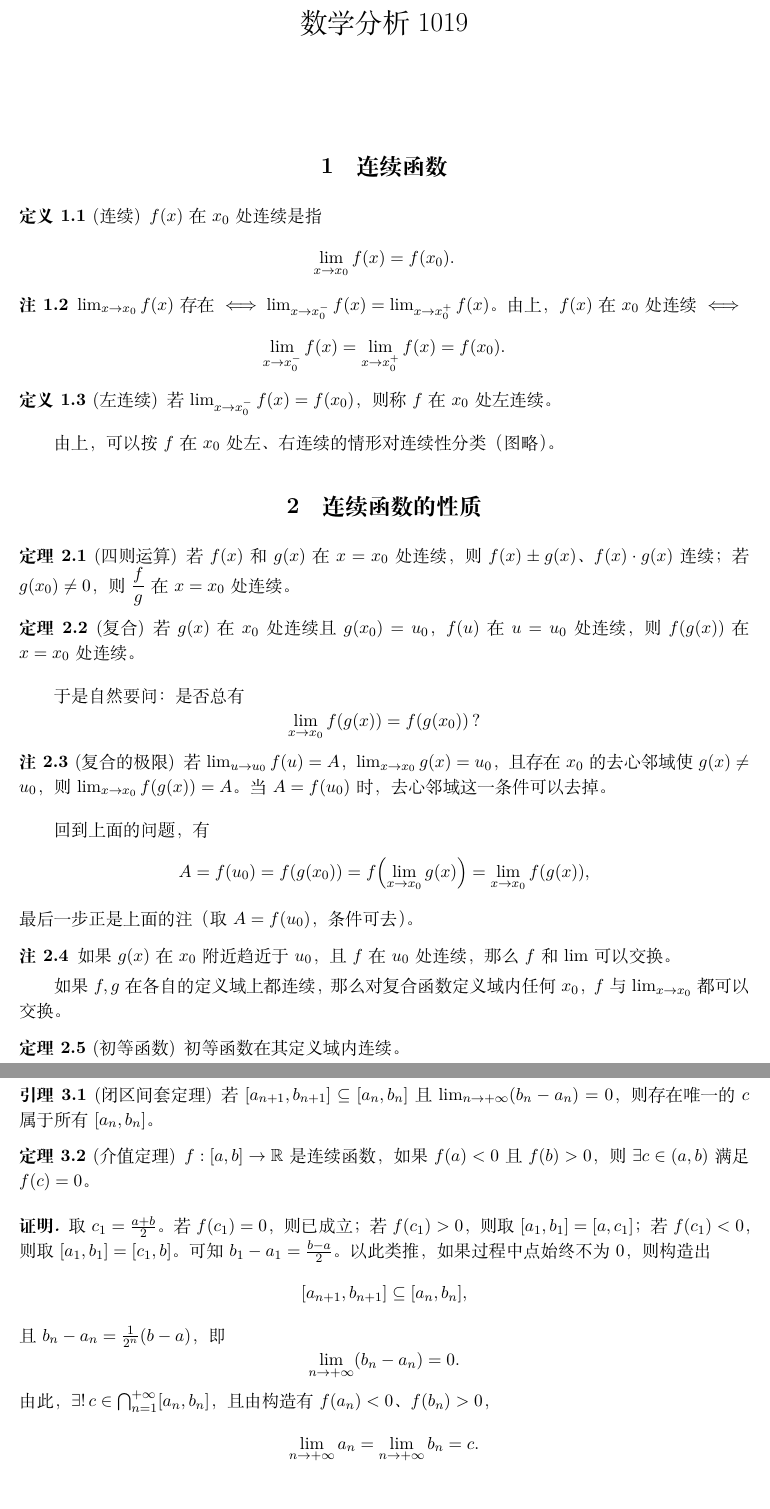
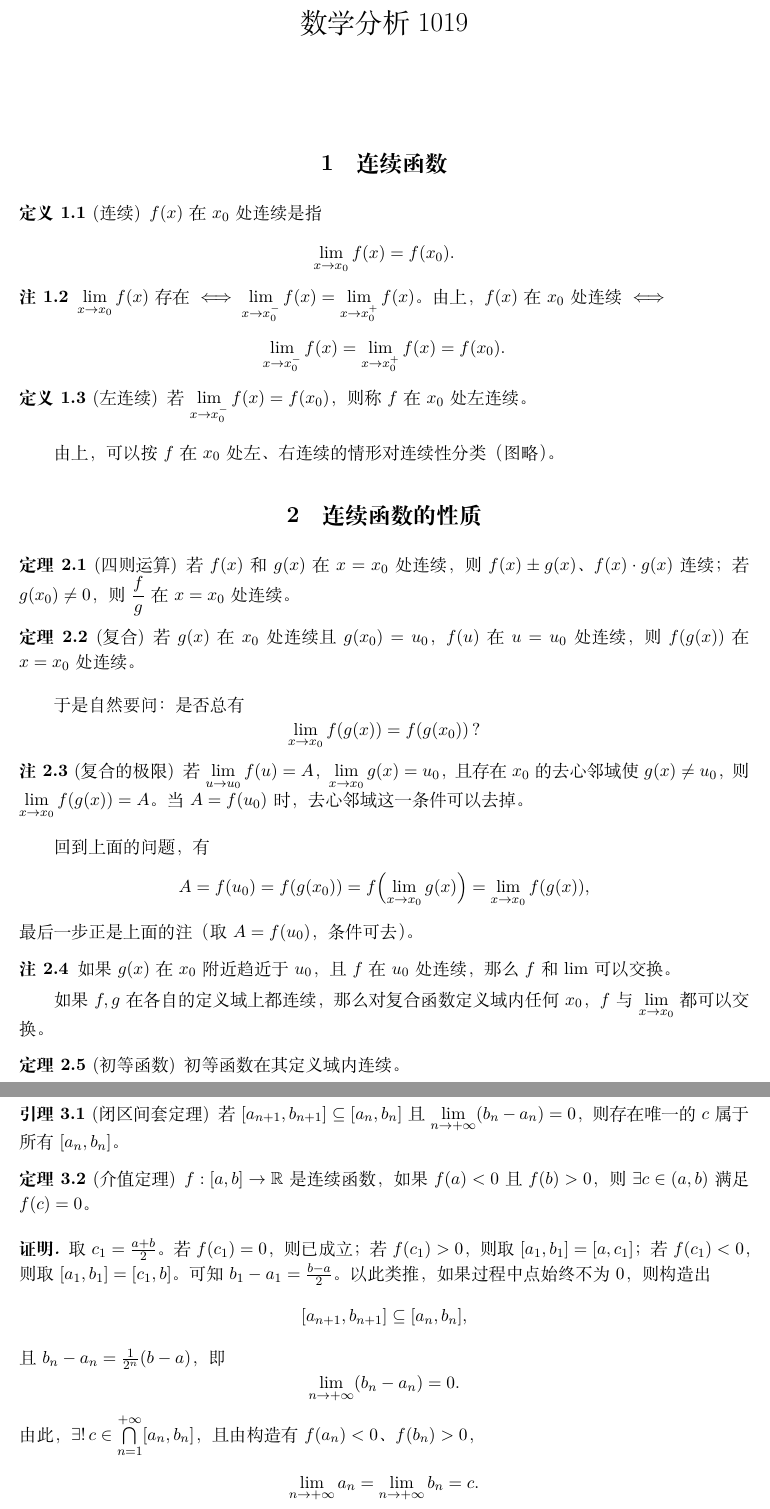
Before and after one commit to huang5450/SYSU-mathematic_Classnotes, a LaTeX document (数学分析/tex/ma-1019.tex): two parts of pages 1 and 2 of 2, joined at a grey line, cut so that both start at the same text. Compiled offline with XeLaTeX.

Commit message:
行内极限/求和等恢复 \limits：让极限过程显示在算符下方（1019/1021/aa-1026）

```diff
--- a/数学分析/tex/ma-1019.tex
+++ b/数学分析/tex/ma-1019.tex
@@ -50,14 +50,14 @@ $f(x)$ 在 $x_0$ 处连续是指
 \end{defn}
 
 \begin{rem}
-$\lim_{x\to x_0}f(x)$ 存在 $\iff\lim_{x\to x_0^-}f(x)=\lim_{x\to x_0^+}f(x)$。由上，$f(x)$ 在 $x_0$ 处连续 $\iff$
+$\lim\limits_{x\to x_0}f(x)$ 存在 $\iff\lim\limits_{x\to x_0^-}f(x)=\lim\limits_{x\to x_0^+}f(x)$。由上，$f(x)$ 在 $x_0$ 处连续 $\iff$
 \[
 \lim_{x\to x_0^-}f(x)=\lim_{x\to x_0^+}f(x)=f(x_0).
 \]
 \end{rem}
 
 \begin{defn}[左连续]
-若 $\lim_{x\to x_0^-}f(x)=f(x_0)$，则称 $f$ 在 $x_0$ 处左连续。
+若 $\lim\limits_{x\to x_0^-}f(x)=f(x_0)$，则称 $f$ 在 $x_0$ 处左连续。
 \end{defn}
 
 由上，可以按 $f$ 在 $x_0$ 处左、右连续的情形对连续性分类（图略）。
@@ -78,7 +78,7 @@ $\lim_{x\to x_0}f(x)$ 存在 $\iff\lim_{x\to x_0^-}f(x)=\lim_{x\to x_0^+}f(x)$
 \]
 
 \begin{rem}[复合的极限]
-若 $\lim_{u\to u_0}f(u)=A$，$\lim_{x\to x_0}g(x)=u_0$，且存在 $x_0$ 的去心邻域使 $g(x)\neq u_0$，则 $\lim_{x\to x_0}f(g(x))=A$。当 $A=f(u_0)$ 时，去心邻域这一条件可以去掉。
+若 $\lim\limits_{u\to u_0}f(u)=A$，$\lim\limits_{x\to x_0}g(x)=u_0$，且存在 $x_0$ 的去心邻域使 $g(x)\neq u_0$，则 $\lim\limits_{x\to x_0}f(g(x))=A$。当 $A=f(u_0)$ 时，去心邻域这一条件可以去掉。
 \end{rem}
 
 回到上面的问题，有
@@ -90,7 +90,7 @@ A=f(u_0)=f(g(x_0))=f\Bigl(\lim_{x\to x_0}g(x)\Bigr)=\lim_{x\to x_0}f(g(x)),
 \begin{rem}
 如果 $g(x)$ 在 $x_0$ 附近趋近于 $u_0$，且 $f$ 在 $u_0$ 处连续，那么 $f$ 和 $\lim$ 可以交换。
 
-如果 $f,g$ 在各自的定义域上都连续，那么对复合函数定义域内任何 $x_0$，$f$ 与 $\lim_{x\to x_0}$ 都可以交换。
+如果 $f,g$ 在各自的定义域上都连续，那么对复合函数定义域内任何 $x_0$，$f$ 与 $\lim\limits_{x\to x_0}$ 都可以交换。
 \end{rem}
 
 \begin{thm}[初等函数]
@@ -100,7 +100,7 @@ A=f(u_0)=f(g(x_0))=f\Bigl(\lim_{x\to x_0}g(x)\Bigr)=\lim_{x\to x_0}f(g(x)),
 \section{介值定理}
 
 \begin{lem}[闭区间套定理]
-若 $[a_{n+1},b_{n+1}]\subseteq[a_n,b_n]$ 且 $\lim_{n\to+\infty}(b_n-a_n)=0$，则存在唯一的 $c$ 属于所有 $[a_n,b_n]$。
+若 $[a_{n+1},b_{n+1}]\subseteq[a_n,b_n]$ 且 $\lim\limits_{n\to+\infty}(b_n-a_n)=0$，则存在唯一的 $c$ 属于所有 $[a_n,b_n]$。
 \end{lem}
 
 \begin{thm}[介值定理]
@@ -116,7 +116,7 @@ $f:[a,b]\to\mathbb{R}$ 是连续函数，如果 $f(a)<0$ 且 $f(b)>0$，则 $\ex
 \[
 \lim_{n\to+\infty}(b_n-a_n)=0.
 \]
-由此，$\exists!\,c\in\bigcap_{n=1}^{+\infty}[a_n,b_n]$，且由构造有 $f(a_n)<0$、$f(b_n)>0$，
+由此，$\exists!\,c\in\bigcap\limits_{n=1}^{+\infty}[a_n,b_n]$，且由构造有 $f(a_n)<0$、$f(b_n)>0$，
 \[
 \lim_{n\to+\infty}a_n=\lim_{n\to+\infty}b_n=c.
 \]
```
Also changed, not shown: 几何与代数/tex/aa-1026.tex (+2 -2 lines), 数学分析/tex/ma-1021.tex (+1 -1 lines).
